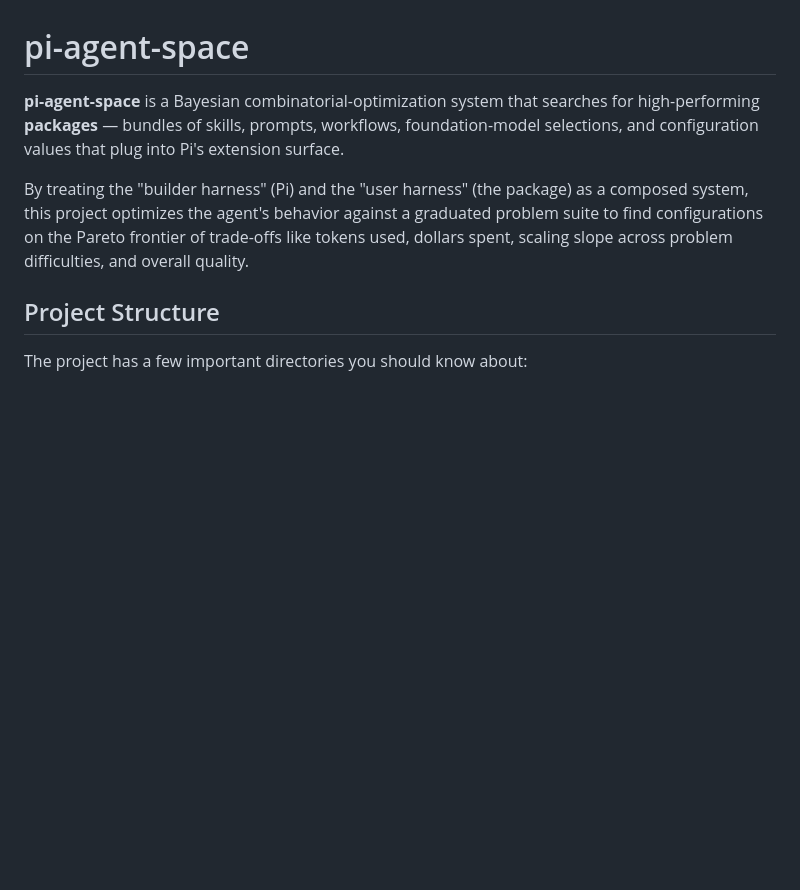
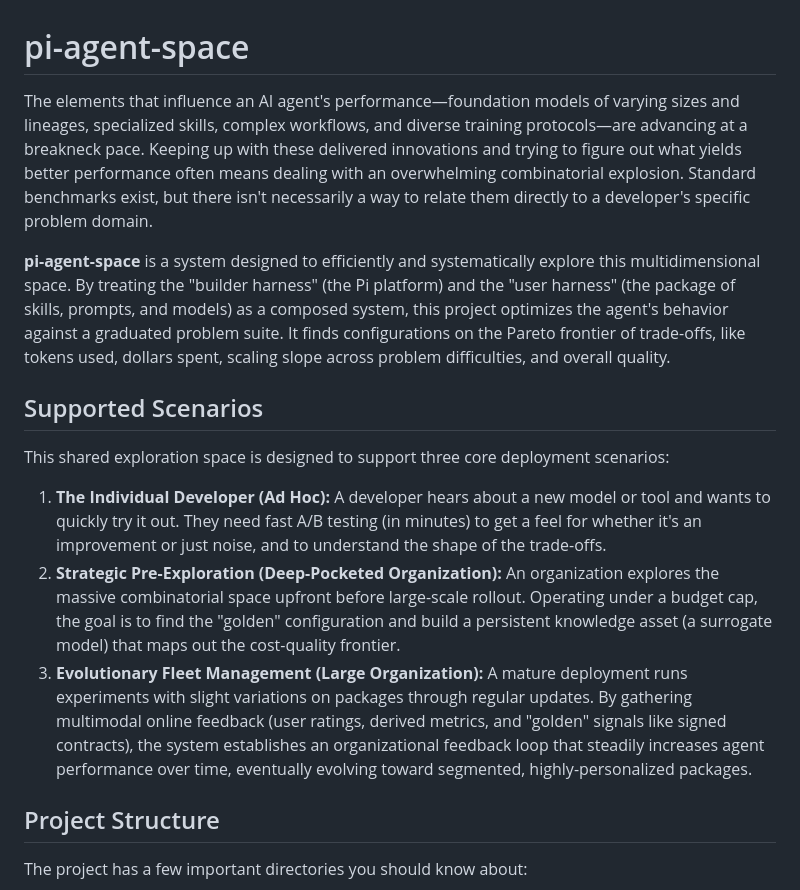
Before and after one commit to soulstrop/pi-agent-space, a Markdown page: README.md, the part around the change. GitHub-like rendering; blank space fills up the shorter version.

Commit message:
(design) Explored the deployment scenarios for the project

```diff
--- a/README.md
+++ b/README.md
@@ -1,8 +1,16 @@
 # pi-agent-space
 
-**pi-agent-space** is a Bayesian combinatorial-optimization system that searches for high-performing **packages** — bundles of skills, prompts, workflows, foundation-model selections, and configuration values that plug into Pi's extension surface.
+The elements that influence an AI agent's performance—foundation models of varying sizes and lineages, specialized skills, complex workflows, and diverse training protocols—are advancing at a breakneck pace. Keeping up with these delivered innovations and trying to figure out what yields better performance often means dealing with an overwhelming combinatorial explosion. Standard benchmarks exist, but there isn't necessarily a way to relate them directly to a developer's specific problem domain.
 
-By treating the "builder harness" (Pi) and the "user harness" (the package) as a composed system, this project optimizes the agent's behavior against a graduated problem suite to find configurations on the Pareto frontier of trade-offs like tokens used, dollars spent, scaling slope across problem difficulties, and overall quality.
+**pi-agent-space** is a system designed to efficiently and systematically explore this multidimensional space. By treating the "builder harness" (the Pi platform) and the "user harness" (the package of skills, prompts, and models) as a composed system, this project optimizes the agent's behavior against a graduated problem suite. It finds configurations on the Pareto frontier of trade-offs, like tokens used, dollars spent, scaling slope across problem difficulties, and overall quality.
+
+## Supported Scenarios
+
+This shared exploration space is designed to support three core deployment scenarios:
+
+1. **The Individual Developer (Ad Hoc):** A developer hears about a new model or tool and wants to quickly try it out. They need fast A/B testing (in minutes) to get a feel for whether it's an improvement or just noise, and to understand the shape of the trade-offs.
+2. **Strategic Pre-Exploration (Deep-Pocketed Organization):** An organization explores the massive combinatorial space upfront before large-scale rollout. Operating under a budget cap, the goal is to find the "golden" configuration and build a persistent knowledge asset (a surrogate model) that maps out the cost-quality frontier.
+3. **Evolutionary Fleet Management (Large Organization):** A mature deployment runs experiments with slight variations on packages through regular updates. By gathering multimodal online feedback (user ratings, derived metrics, and "golden" signals like signed contracts), the system establishes an organizational feedback loop that steadily increases agent performance over time, eventually evolving toward segmented, highly-personalized packages.
 
 ## Project Structure
 
```
Also changed, not shown: docs/adrs/0008-shared-exploration-space.md (added, +45 -0 lines).
